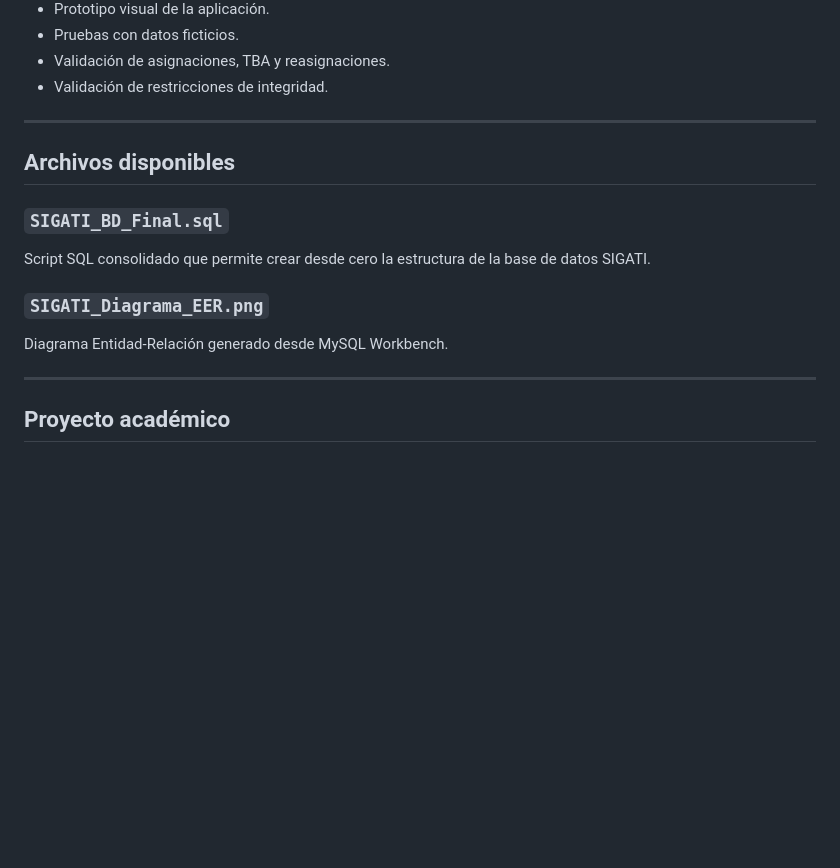
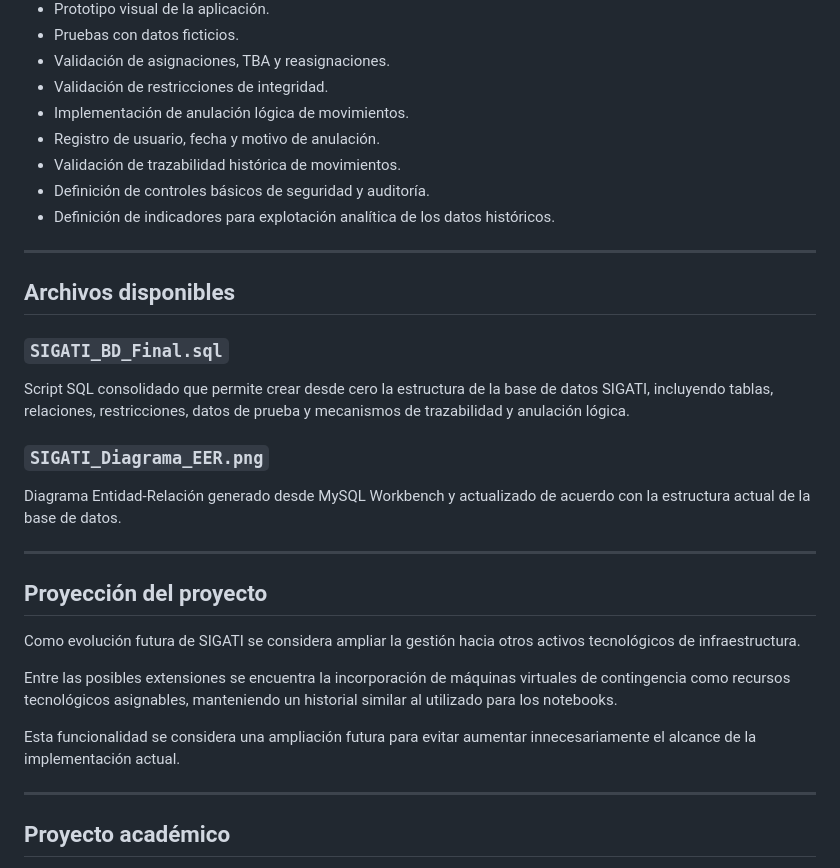
Before and after one commit to bermuddc/SIGATI, a Markdown page: README.md, the part around one of its changes. Drawn GitHub-style; blank space fills up the shorter version.

```diff
--- a/README.md
+++ b/README.md
@@ -173,6 +258,11 @@ Actualmente se encuentra desarrollado:
 - Pruebas con datos ficticios.
 - Validación de asignaciones, TBA y reasignaciones.
 - Validación de restricciones de integridad.
+- Implementación de anulación lógica de movimientos.
+- Registro de usuario, fecha y motivo de anulación.
+- Validación de trazabilidad histórica de movimientos.
+- Definición de controles básicos de seguridad y auditoría.
+- Definición de indicadores para explotación analítica de los datos históricos.
 
 ---
 
@@ -180,11 +270,21 @@ Actualmente se encuentra desarrollado:
 
 ### `SIGATI_BD_Final.sql`
 
-Script SQL consolidado que permite crear desde cero la estructura de la base de datos SIGATI.
+Script SQL consolidado que permite crear desde cero la estructura de la base de datos SIGATI, incluyendo tablas, relaciones, restricciones, datos de prueba y mecanismos de trazabilidad y anulación lógica.
 
 ### `SIGATI_Diagrama_EER.png`
 
-Diagrama Entidad-Relación generado desde MySQL Workbench.
+Diagrama Entidad-Relación generado desde MySQL Workbench y actualizado de acuerdo con la estructura actual de la base de datos.
+
+---
+
+## Proyección del proyecto
+
+Como evolución futura de SIGATI se considera ampliar la gestión hacia otros activos tecnológicos de infraestructura.
+
+Entre las posibles extensiones se encuentra la incorporación de máquinas virtuales de contingencia como recursos tecnológicos asignables, manteniendo un historial similar al utilizado para los notebooks.
+
+Esta funcionalidad se considera una ampliación futura para evitar aumentar innecesariamente el alcance de la implementación actual.
 
 ---
 
```
Also changed, not shown: other parts of README.md (+93 -8 lines).
